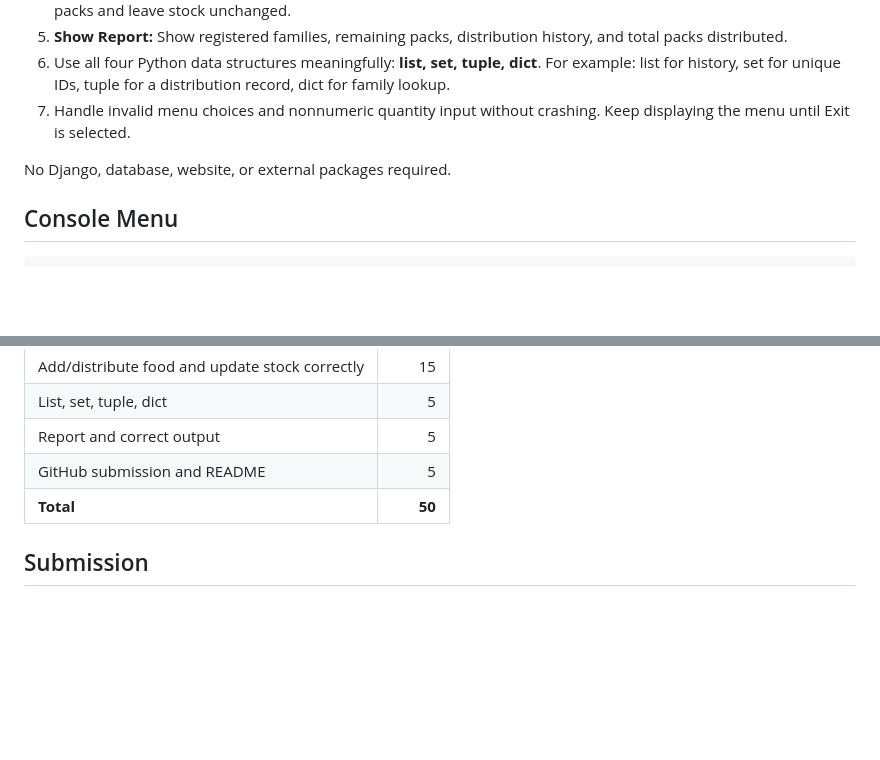
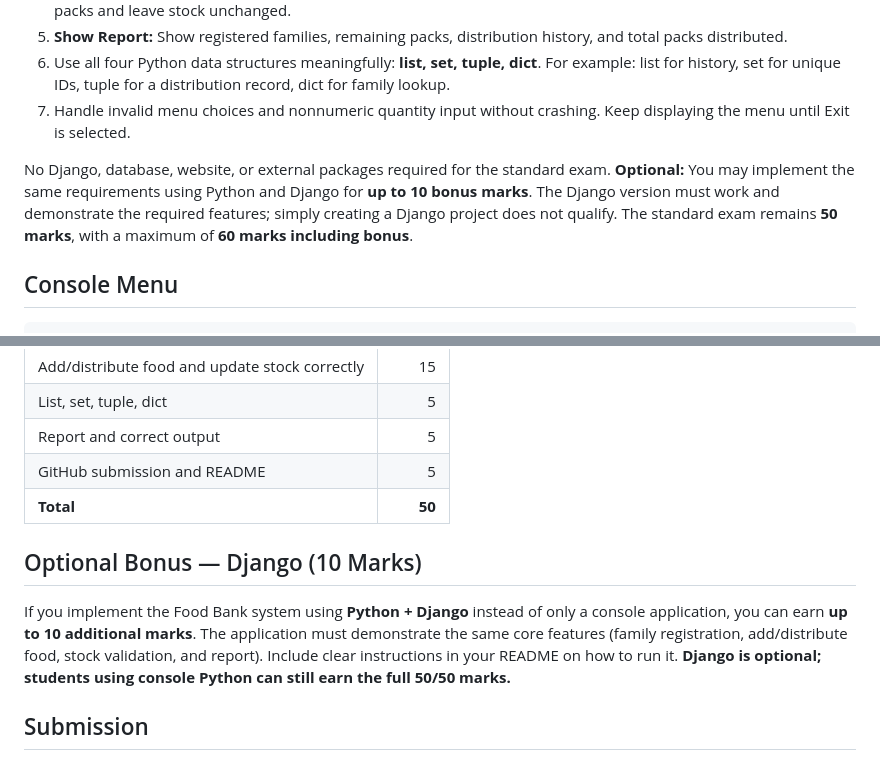
Before and after one commit to rhidoyhasanmahmud/Learn-Python-the-Hard-Way-with-Django, a Markdown page: Exam-Question/Python_Final_Exam_2026_Community_Food_Rescue.md, 2 parts joined by grey strips. Rendered like a GitHub page; blank space fills up the shorter version.

Commit message:
docs(exam): add optional Django implementation bonus of 10 marks

```diff
--- a/Exam-Question/Python_Final_Exam_2026_Community_Food_Rescue.md
+++ b/Exam-Question/Python_Final_Exam_2026_Community_Food_Rescue.md
@@ -16,7 +16,7 @@ A food bank registers families, receives food packs, and distributes packs to fa
 6. Use all four Python data structures meaningfully: **list, set, tuple, dict**. For example: list for history, set for unique IDs, tuple for a distribution record, dict for family lookup.
 7. Handle invalid menu choices and nonnumeric quantity input without crashing. Keep displaying the menu until Exit is selected.
 
-No Django, database, website, or external packages required.
+No Django, database, website, or external packages required for the standard exam. **Optional:** You may implement the same requirements using Python and Django for **up to 10 bonus marks**. The Django version must work and demonstrate the required features; simply creating a Django project does not qualify. The standard exam remains **50 marks**, with a maximum of **60 marks including bonus**.
 
 ## Console Menu
 
@@ -112,6 +112,10 @@ Your output wording can be different, but the stock and distribution totals must
 | GitHub submission and README | 5 |
 | **Total** | **50** |
 
+## Optional Bonus — Django (10 Marks)
+
+If you implement the Food Bank system using **Python + Django** instead of only a console application, you can earn **up to 10 additional marks**. The application must demonstrate the same core features (family registration, add/distribute food, stock validation, and report). Include clear instructions in your README on how to run it. **Django is optional; students using console Python can still earn the full 50/50 marks.**
+
 ## Submission
 
 Upload **`main.py`** and a short **`README.md`** (student name, how to run, brief class/data structure explanation) to your own GitHub repository. **[Submit your GitHub repository URL using this Google Form](https://forms.gle/QH2bKw32ZVbb413k6)**. Make sure the repository is public and accessible.
```
